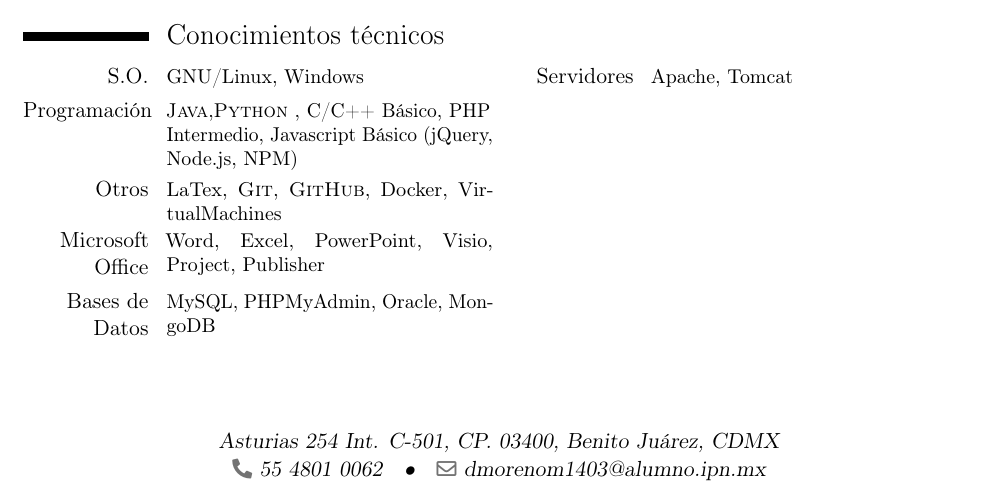
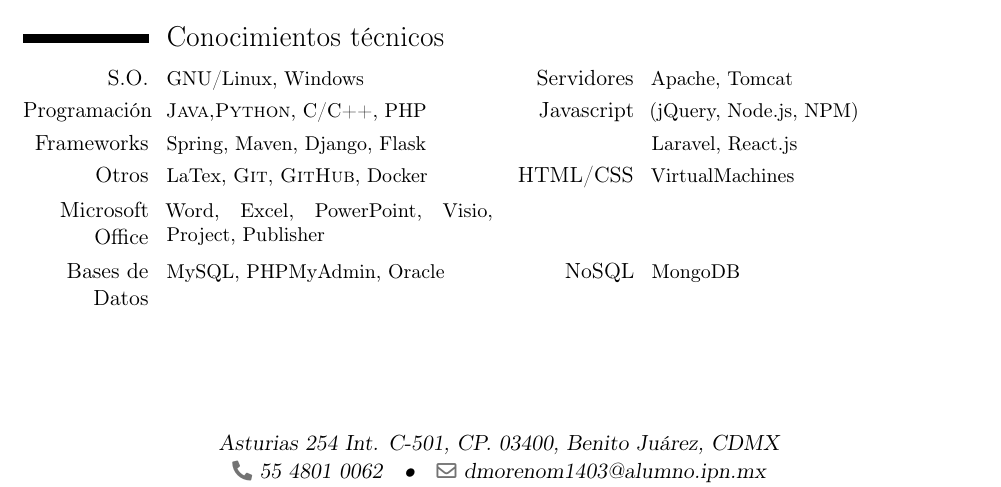
Before and after one commit to VainestPrawn135/vainestprawn135.github.io, a LaTeX CV (CV/CV_DavidMoreno.tex): part of the page, cut so that both start at the same text. Compiled offline with pdfLaTeX.

Commit message:
Ya casi, sólo faltan detalles

```diff
--- a/CV/CV_DavidMoreno.tex
+++ b/CV/CV_DavidMoreno.tex
@@ -80,10 +80,11 @@
 %Los comandos cvcomputer necesitan 4 llaves
 \cvcomputer{S.O.}{GNU/Linux, Windows}
 {Servidores}{Apache, Tomcat}
-\cvcomputer{Programación}{\textsc{Java},\textsc{Python} , C/C++ Básico, PHP Intermedio, Javascript Básico (jQuery, Node.js, NPM)}{}{}
-\cvcomputer{Otros}{LaTex, \textsc{Git}, \textsc{GitHub}, Docker, VirtualMachines}{}{}
+\cvcomputer{Programación}{\textsc{Java},\textsc{Python}, C/C++, PHP}{Javascript}{(jQuery, Node.js, NPM)}
+\cvcomputer{Frameworks}{Spring, Maven, Django, Flask}{}{Laravel, React.js}
+\cvcomputer{Otros}{LaTex, \textsc{Git}, \textsc{GitHub}, Docker}{HTML/CSS}{VirtualMachines}
 \cvcomputer{Microsoft Office}{Word, Excel, PowerPoint, Visio, Project, Publisher}{}{}
-\cvcomputer{Bases de Datos}{MySQL, PHPMyAdmin, Oracle, MongoDB}{}{}
+\cvcomputer{Bases de Datos}{MySQL, PHPMyAdmin, Oracle}{NoSQL}{MongoDB}
 
 %\section{Otros datos de interés}
 %Los cvitem necesitan dos llaves
```
Also changed, not shown: CV/CV_DavidMoreno.pdf, img/docker.png (added), 2 other files.
